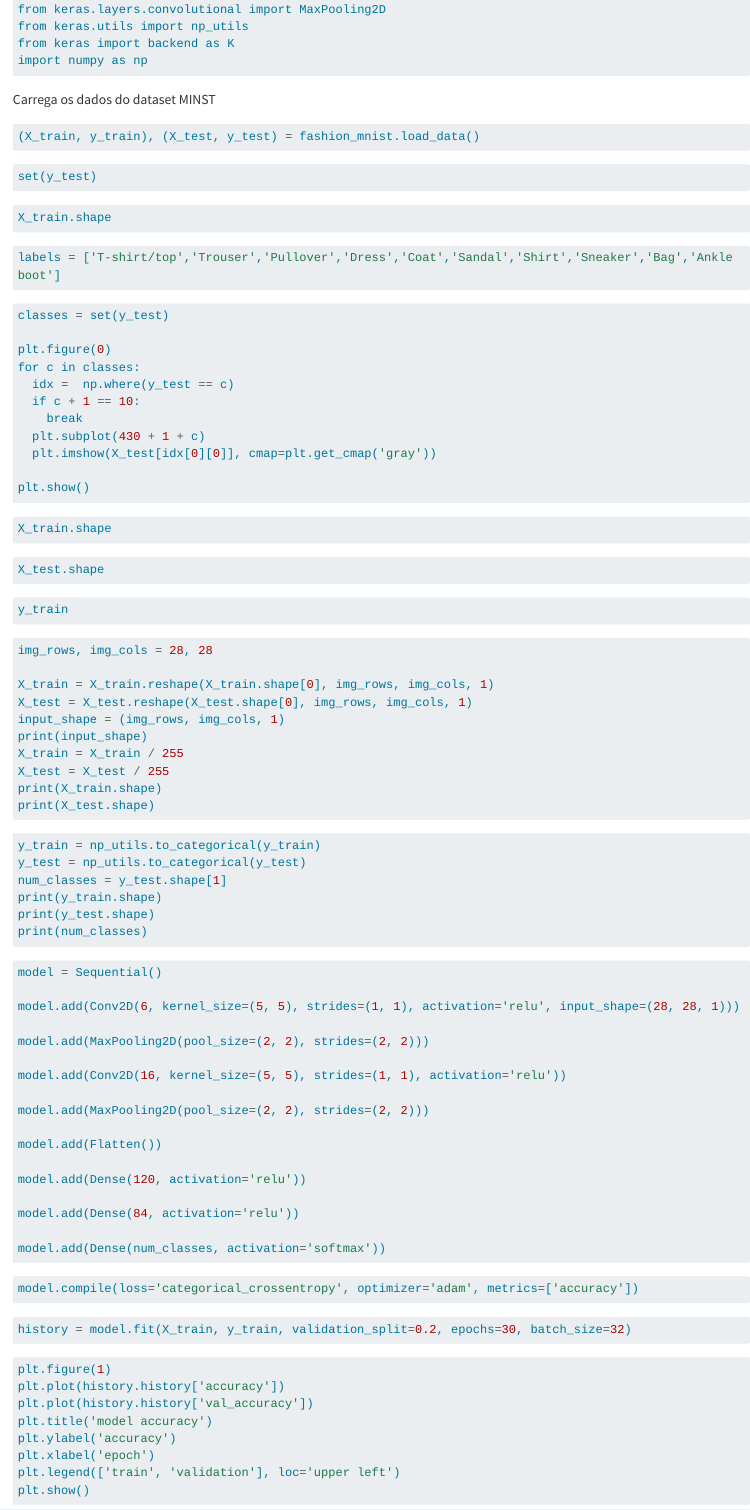
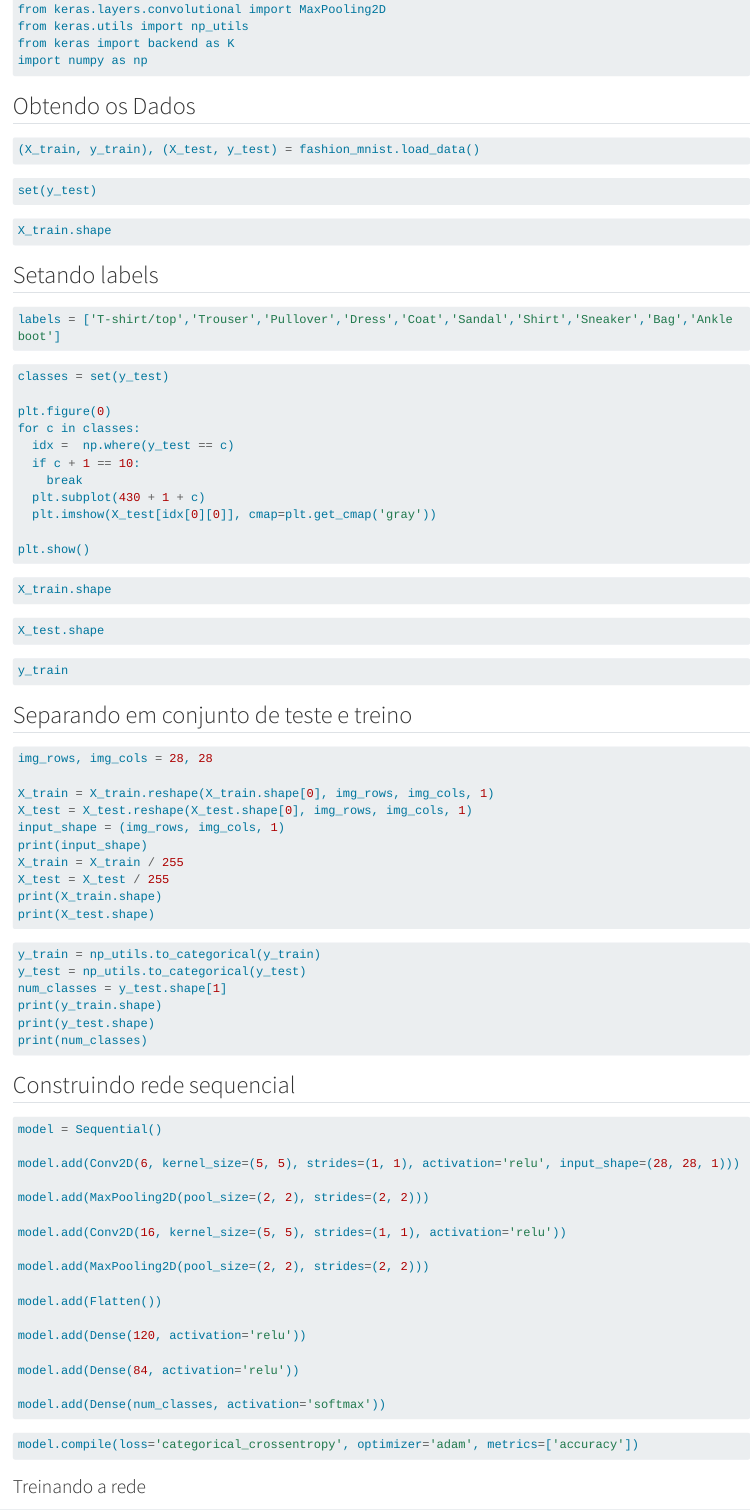
Before and after one commit to MBA-IA-GROUP-A/deep-learning, a Quarto document (ex04/fashion-mnist.qmd): the page in a window 1100 px wide, from 170 px down. Rendered offline with R 4.5, knitr and Pandoc in place of Quarto, with nearby package versions; the code chunks are not run, so their results and figures are left out; long lines of code are wrapped.

Commit message:
Add ex04 comments

````diff
--- a/ex04/fashion-mnist.qmd
+++ b/ex04/fashion-mnist.qmd
@@ -16,7 +16,7 @@ from keras import backend as K
 import numpy as np
 ```
 
- Carrega os dados do dataset MINST
+## Obtendo os Dados
 
 ```{python}
 (X_train, y_train), (X_test, y_test) = fashion_mnist.load_data()
@@ -29,6 +29,8 @@ set(y_test)
 ```{python}
 X_train.shape
 ```
+
+## Setando labels
 
 ```{python}
 labels = ['T-shirt/top','Trouser','Pullover','Dress','Coat','Sandal','Shirt','Sneaker','Bag','Ankle boot']
@@ -60,6 +62,8 @@ X_test.shape
 y_train
 ```
 
+## Separando em conjunto de teste e treino
+
 ```{python}
 img_rows, img_cols = 28, 28
 
@@ -81,6 +85,8 @@ print(y_train.shape)
 print(y_test.shape)
 print(num_classes)
 ```
+
+## Construindo rede sequencial
 
 ```{python}
 model = Sequential()
@@ -106,3 +112,4 @@ model.add(Dense(num_classes, activation='softmax'))
 model.compile(loss='categorical_crossentropy', optimizer='adam', metrics=['accuracy'])
 ```
 
+### Treinando a rede
````
Also changed, not shown: ex04/fashion-mnist.qmd (3 more changed lines), 1 other file.
